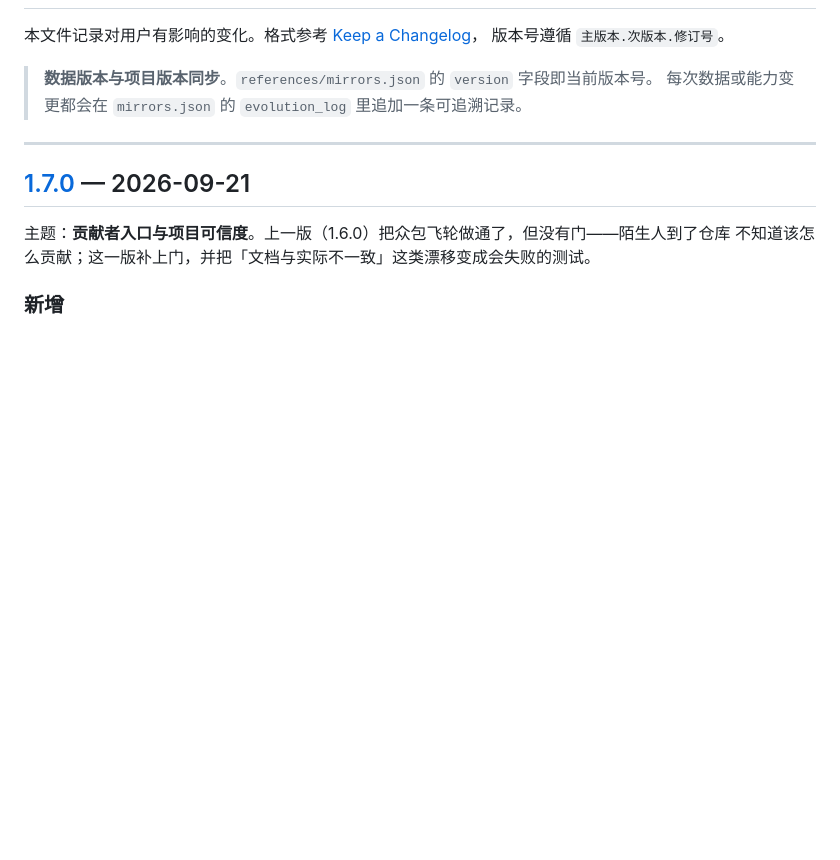
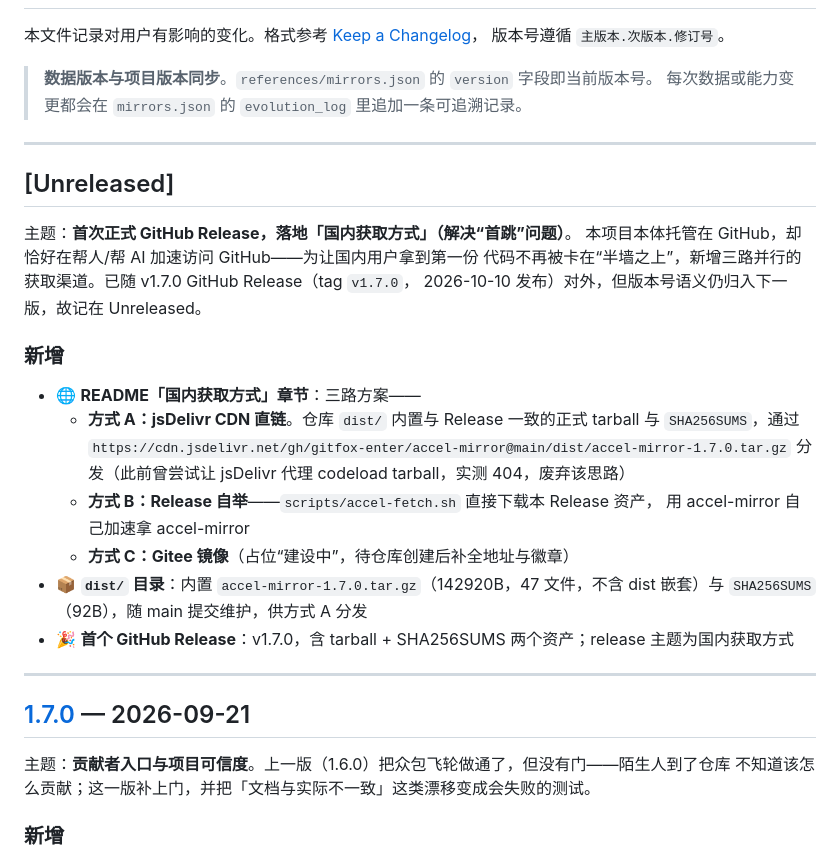
Before and after one commit to gitfox-enter/accel-mirror, a Markdown page: CHANGELOG.md, the part around the change. GitHub-like rendering; blank space fills up the shorter version.

Commit message:
docs: CHANGELOG 新增 Unreleased 段（国内获取方式落地记录）

```diff
--- a/CHANGELOG.md
+++ b/CHANGELOG.md
@@ -8,6 +8,26 @@
 
 ---
 
+## [Unreleased]
+
+主题：**首次正式 GitHub Release，落地「国内获取方式」（解决“首跳”问题）**。
+本项目本体托管在 GitHub，却恰好在帮人/帮 AI 加速访问 GitHub——为让国内用户拿到第一份
+代码不再被卡在“半墙之上”，新增三路并行的获取渠道。已随 v1.7.0 GitHub Release（tag `v1.7.0`，
+2026-10-10 发布）对外，但版本号语义仍归入下一版，故记在 Unreleased。
+
+### 新增
+- 🌐 **README「国内获取方式」章节**：三路方案——
+  - **方式 A：jsDelivr CDN 直链**。仓库 `dist/` 内置与 Release 一致的正式 tarball 与
+    `SHA256SUMS`，通过 `https://cdn.jsdelivr.net/gh/gitfox-enter/accel-mirror@main/dist/accel-mirror-1.7.0.tar.gz`
+    分发（此前曾尝试让 jsDelivr 代理 codeload tarball，实测 404，废弃该思路）
+  - **方式 B：Release 自举**——`scripts/accel-fetch.sh` 直接下载本 Release 资产，
+    用 accel-mirror 自己加速拿 accel-mirror
+  - **方式 C：Gitee 镜像**（占位“建设中”，待仓库创建后补全地址与徽章）
+- 📦 **`dist/` 目录**：内置 `accel-mirror-1.7.0.tar.gz`（142920B，47 文件，不含 dist 嵌套）与
+  `SHA256SUMS`（92B），随 main 提交维护，供方式 A 分发
+- 🎉 **首个 GitHub Release**：v1.7.0，含 tarball + SHA256SUMS 两个资产；release 主题为国内获取方式
+
+---
 ## [1.7.0] — 2026-09-21
 
 主题：**贡献者入口与项目可信度**。上一版（1.6.0）把众包飞轮做通了，但没有门——陌生人到了仓库
```
